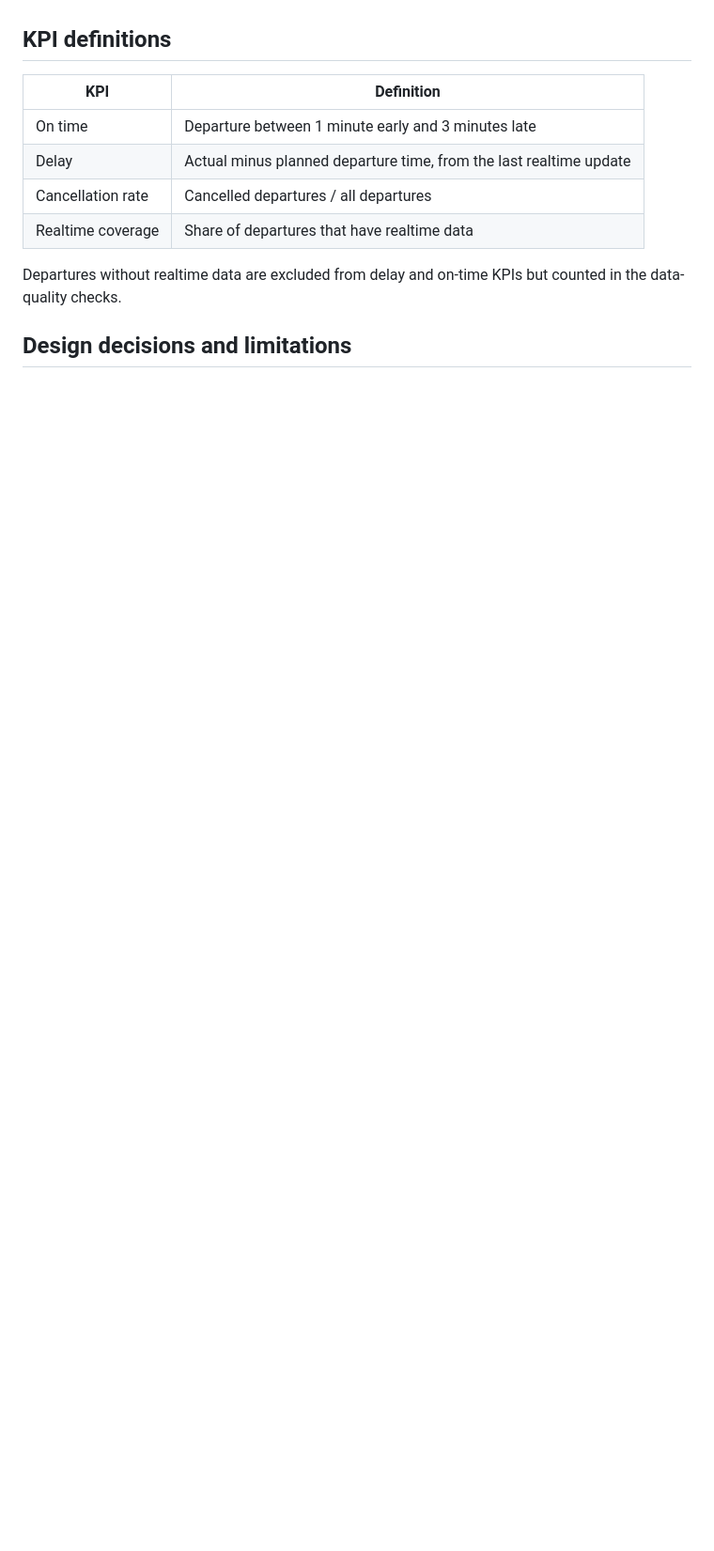
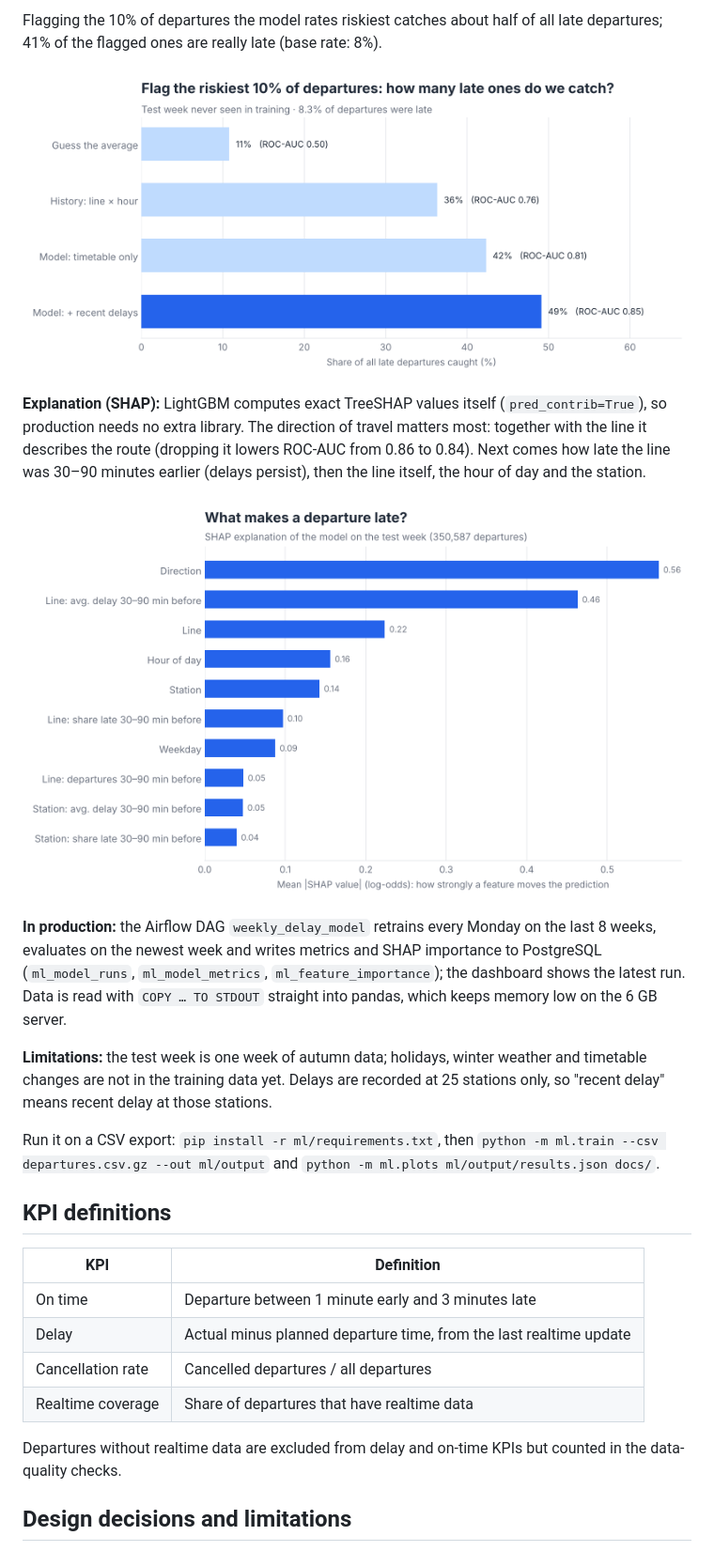
Before and after one commit to Anant2580/berlin-transit-delays, a Markdown page: README.md, the part around one of its changes. Shown at 94% size. Rendered like a GitHub page; pictures changed too: docs/ml_feature_importance.png (added), docs/ml_model_comparison.png (added); blank space fills up the shorter version.

```diff
--- a/README.md
+++ b/README.md
@@ -69,3 +91,16 @@ These numbers come from less than one day of data and will be updated once a few
+Flagging the 10% of departures the model rates riskiest catches about half of all late departures; 41% of the flagged ones are really late (base rate: 8%).
+
+![Model compared with baselines](docs/ml_model_comparison.png)
+
+**Explanation (SHAP):** LightGBM computes exact TreeSHAP values itself (`pred_contrib=True`), so production needs no extra library. The direction of travel matters most: together with the line it describes the route (dropping it lowers ROC-AUC from 0.86 to 0.84). Next comes how late the line was 30–90 minutes earlier (delays persist), then the line itself, the hour of day and the station.
+
+![SHAP feature importance](docs/ml_feature_importance.png)
+
+**In production:** the Airflow DAG `weekly_delay_model` retrains every Monday on the last 8 weeks, evaluates on the newest week and writes metrics and SHAP importance to PostgreSQL (`ml_model_runs`, `ml_model_metrics`, `ml_feature_importance`); the dashboard shows the latest run. Data is read with `COPY … TO STDOUT` straight into pandas, which keeps memory low on the 6 GB server.
+
+**Limitations:** the test week is one week of autumn data; holidays, winter weather and timetable changes are not in the training data yet. Delays are recorded at 25 stations only, so "recent delay" means recent delay at those stations.
+
+Run it on a CSV export: `pip install -r ml/requirements.txt`, then `python -m ml.train --csv departures.csv.gz --out ml/output` and `python -m ml.plots ml/output/results.json docs/`.
 
 ## KPI definitions
 
```
Also changed, not shown: other parts of README.md (+31 -3 lines), 14 other files.
